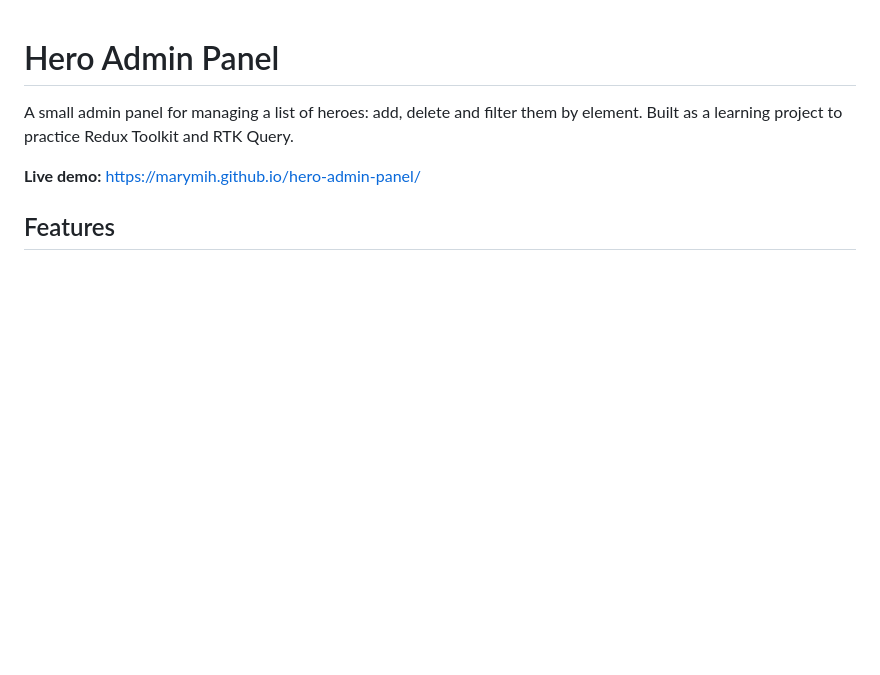
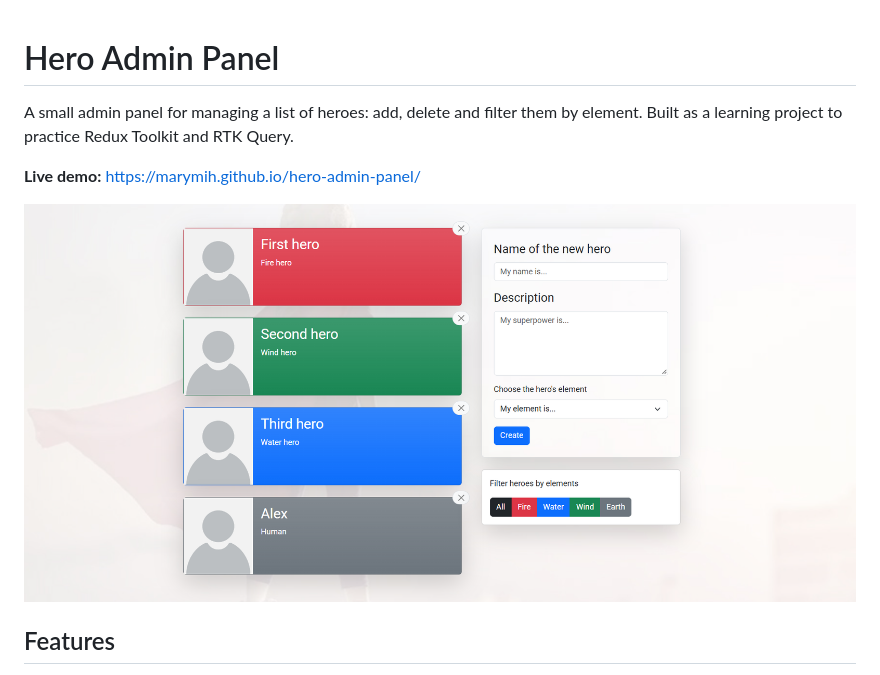
Before and after one commit to marymih/hero-admin-panel, a Markdown page: README.md, the part around the change. Rendered like a GitHub page; pictures changed too: docs/screenshot.png (added); blank space fills up the shorter version.

Commit message:
Add screenshot to README
Co-Authored-By: Claude Opus 5.5 <noreply@anthropic.com>

```diff
--- a/README.md
+++ b/README.md
@@ -3,6 +3,8 @@
 A small admin panel for managing a list of heroes: add, delete and filter them by element. Built as a learning project to practice Redux Toolkit and RTK Query.
 
 **Live demo:** https://marymih.github.io/hero-admin-panel/
+
+![Hero Admin Panel screenshot](docs/screenshot.png)
 
 ## Features
 
```
